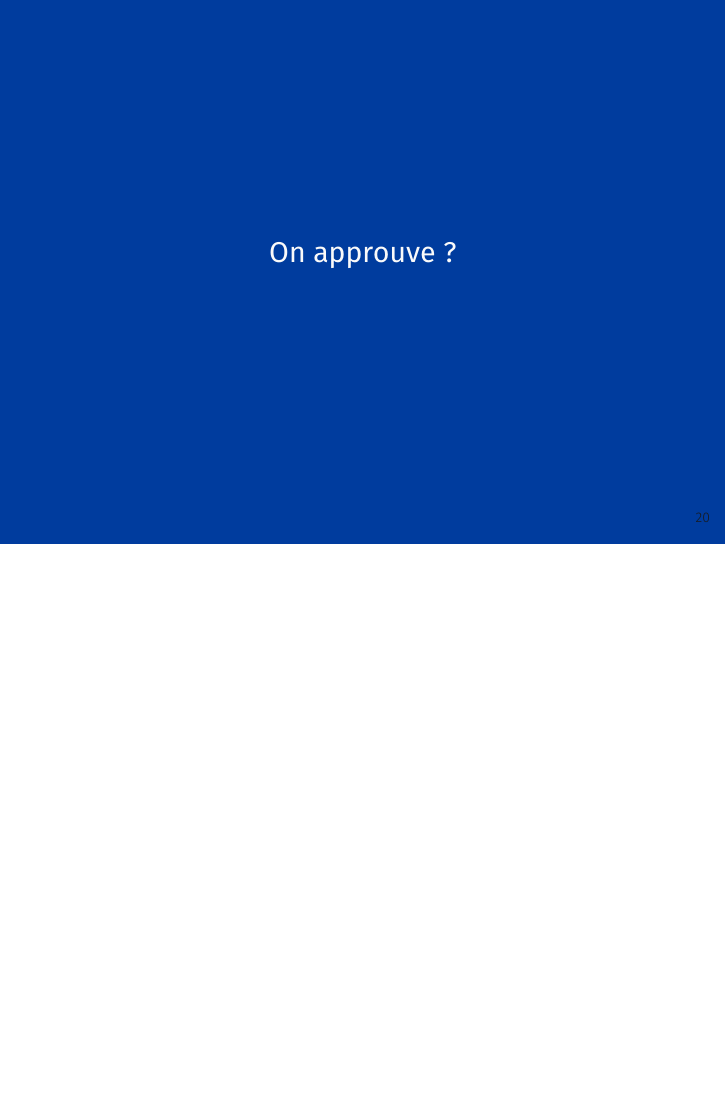
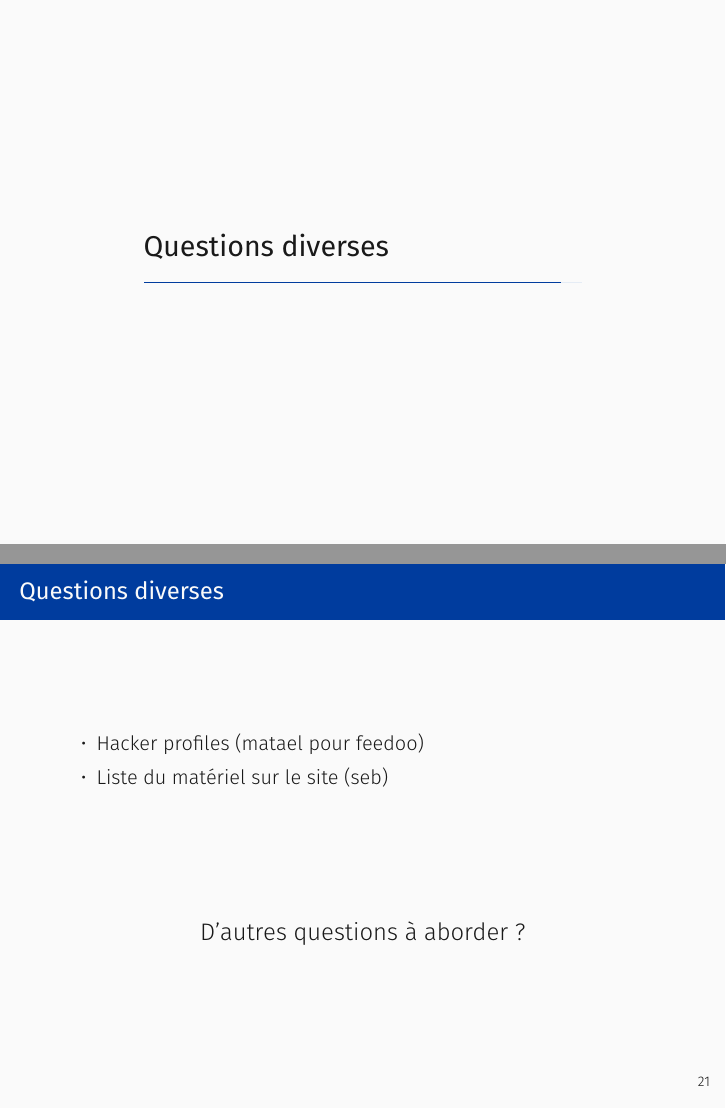
Before and after one commit to haum/legal, LaTeX slides (assemblees_generales/ordinaire_2017/slides/slides.tex): page 30 of 34 before the commit and pages 31 and 32 of 36 after it, the two joined at a grey line, the shorter picture padded with empty space. Compiled offline with XeLaTeX; a missing font is replaced by an installed copy or a similar font.

Commit message:
ago2017: final version of slides

```diff
--- a/assemblees_generales/ordinaire_2017/slides/slides.tex
+++ b/assemblees_generales/ordinaire_2017/slides/slides.tex
@@ -319,9 +319,21 @@
 	On approuve ?
 \end{frame}
 
-\begin{frame}[standout]
-	Élection du bureau
+\section{Questions diverses}
+
+\begin{frame}{Questions diverses}
+	\begin{itemize}
+		\item Hacker profiles (matael pour feedoo)
+		\item Liste du matériel sur le site (seb)
+	\end{itemize}
+	\vfill
+	\begin{center}
+		\large
+		D'autres questions à aborder ?
+	\end{center}
 \end{frame}
+
+\section{Élection du bureau}
 
 \begin{frame}[standout]
 	Assemblée extraordinaire
```
Also changed, not shown: assemblees_generales/ordinaire_2017/slides/slides.pdf, assemblees_generales/ordinaire_2017/slides/slides.tex (2 more changed lines).
